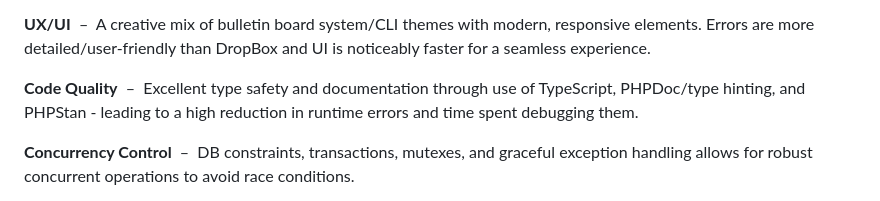
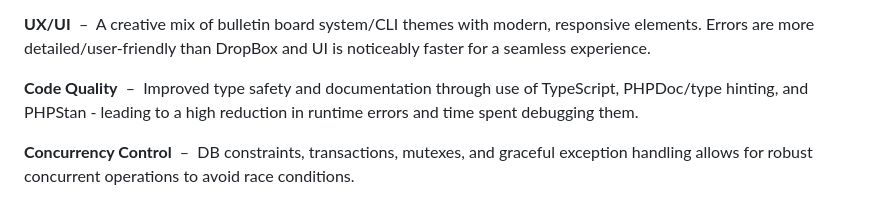
Before and after one commit to Mohammad-SU/LimeDrive-Cloud-Storage-Public, a Markdown page: README.md, the part around the change. GitHub-like rendering.

```diff
--- a/README.md
+++ b/README.md
@@ -62,7 +62,7 @@ Click to expand
 
 **UX/UI** &nbsp;–&nbsp; A creative mix of bulletin board system/CLI themes with modern, responsive elements. Errors are more detailed/user-friendly than DropBox and UI is noticeably faster for a seamless experience.
 
-**Code Quality** &nbsp;–&nbsp; Excellent type safety and documentation through use of TypeScript, PHPDoc/type hinting, and PHPStan - leading to a high reduction in runtime errors and time spent debugging them.
+**Code Quality** &nbsp;–&nbsp; Improved type safety and documentation through use of TypeScript, PHPDoc/type hinting, and PHPStan - leading to a high reduction in runtime errors and time spent debugging them.
 
 **Concurrency Control** &nbsp;–&nbsp; DB constraints, transactions, mutexes, and graceful exception handling allows for robust concurrent operations to avoid race conditions.
 
```
